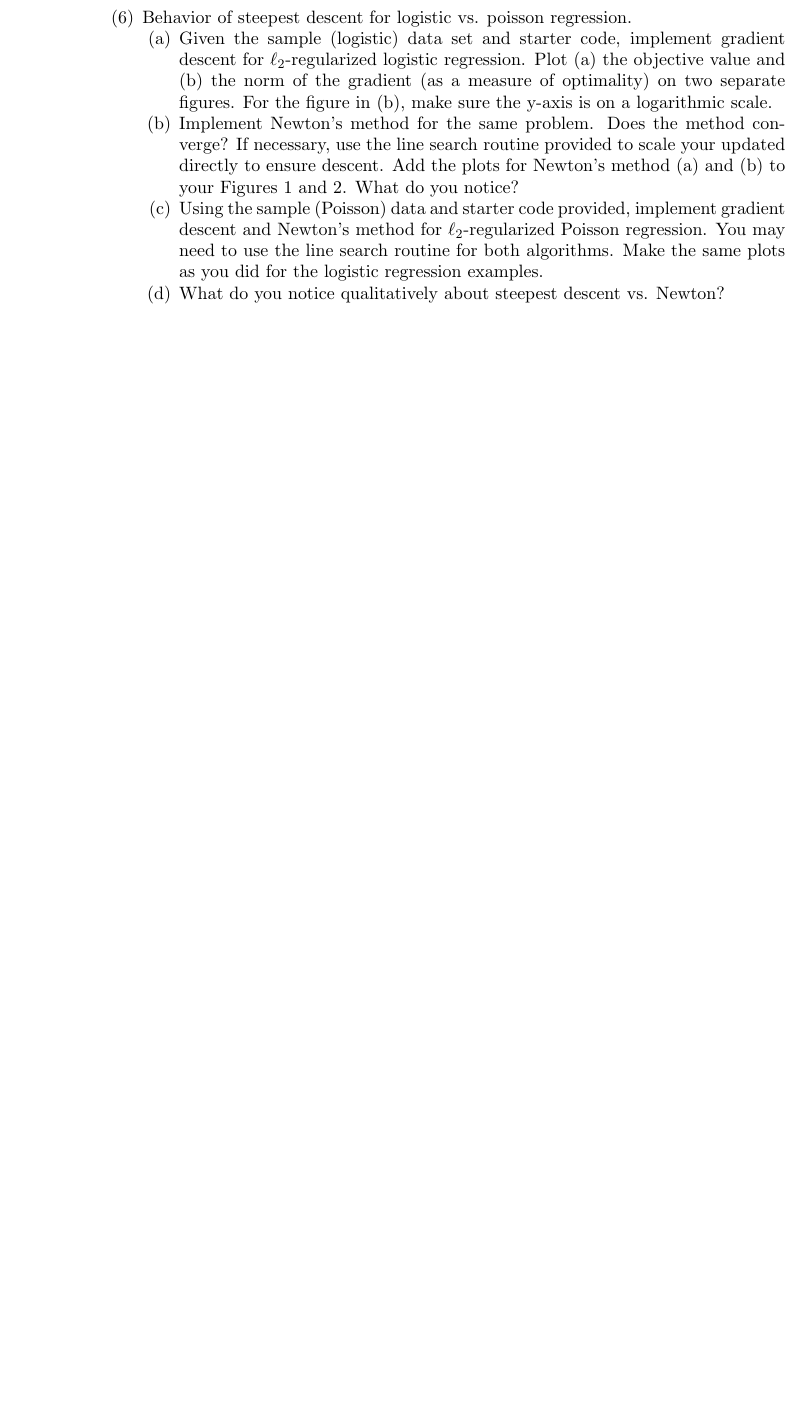
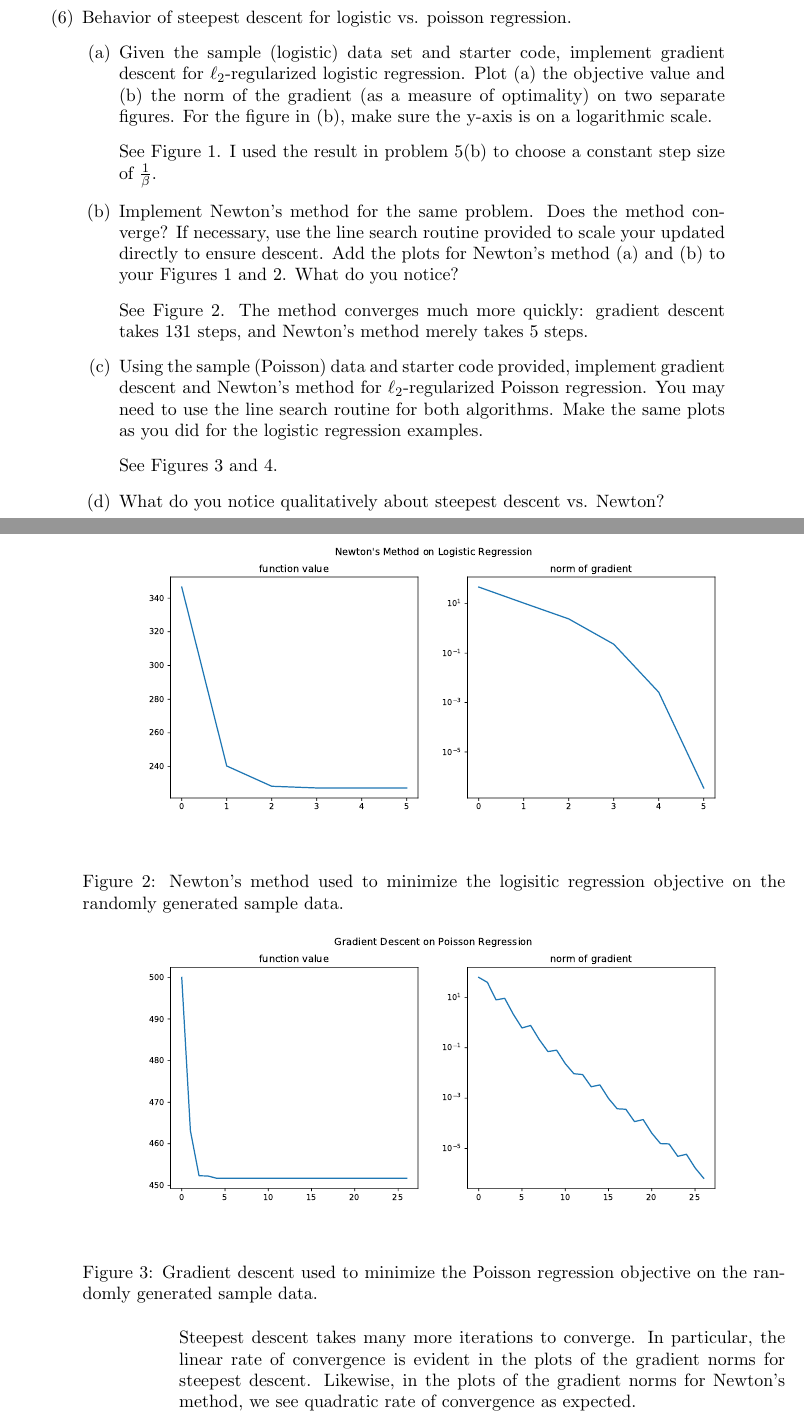
Before and after one commit to ppham27/amath515, a LaTeX problem sheet (hw1/515Hw1.tex): part of page 4 of 4 before the commit and two parts of pages 5 and 6 of 7 after it, the two joined at a grey line, cut so that both start at the same text, the shorter picture padded with empty space. Compiled offline with pdfLaTeX.

Commit message:
Finish coding for HW1

```diff
--- a/hw1/515Hw1.tex
+++ b/hw1/515Hw1.tex
@@ -2,7 +2,7 @@
 \usepackage{geometry}                % See geometry.pdf to learn the layout options. There are lots.
 \geometry{letterpaper}                   % ... or a4paper or a5paper or ...
 %\geometry{landscape}                % Activate for for rotated page geometry
-%\usepackage[parfill]{parskip}    % Activate to begin paragraphs with an empty line rather than an indent
+\usepackage[parfill]{parskip}    % Activate to begin paragraphs with an empty line rather than an indent
 \usepackage{graphicx}
 \usepackage{amssymb}
 \usepackage[all]{xy}
@@ -249,0 +267 @@ Plot (a) the objective value and (b) the norm of the gradient
+  \caption{Gradient descent used to minimize the logisitic regression objective
@@ -250,4 +272,28 @@ Plot (a) the objective value and (b) the norm of the gradient
+See Figure \ref{fig:logistic_gradient_descent}. I used the result in problem
+5(b) to choose a constant step size of $\frac{1}{\beta}$.
+
+
 \item Implement Newton's method for the same problem. Does the method converge? If necessary, use the line search routine provided
-to scale your updated directly to ensure descent. Add the plots for Newton's method (a) and (b) to your Figures 1 and 2. What do you notice?
+  to scale your updated directly to ensure descent. Add the plots for Newton's method (a) and (b) to your Figures 1 and 2. What do you notice?
+
+  \begin{figure}
+    \centering
+    \includegraphics[width=\textwidth]{logistic_newton.pdf}
+    \caption{Newton's method used to minimize the logisitic regression objective
+      on the randomly generated sample data.}
+    \label{fig:logistic_newton}
+  \end{figure}
+
+See Figure \ref{fig:logistic_newton}. The method converges much more quickly:
+gradient descent takes 131 steps, and Newton's method merely takes 5 steps.
+
 \item Using the sample (Poisson) data  and starter code provided, implement gradient descent and Newton's method for $\ell_2$-regularized Poisson regression. You may need to use the line search routine for
-both algorithms. Make the same plots as you did for the logistic regression examples.
+  both algorithms. Make the same plots as you did for the logistic regression examples.
+
+  \begin{figure}
+  \centering
+  \includegraphics[width=\textwidth]{poisson_gradient_descent.pdf}
+  \caption{Gradient descent used to minimize the Poisson regression objective on
+    the randomly generated sample data.}
+  \label{fig:poisson_gradient_descent}
+\end{figure}
@@ -253,0 +304 @@ both algorithms. Make the same plots as you did for the logistic regression exam
+  \caption{Newton's method used to minimize the Poisson regression objective on
@@ -254,6 +309,11 @@ both algorithms. Make the same plots as you did for the logistic regression exam
+See Figures \ref{fig:poisson_gradient_descent} and \ref{fig:poisson_newton}.
+
 \item What do you notice qualitatively about steepest descent vs. Newton?
 
-
+  Steepest descent takes many more iterations to converge. In particular, the
+  linear rate of convergence is evident in the plots of the gradient norms for
+  steepest descent. Likewise, in the plots of the gradient norms for Newton's
+  method, we see quadratic rate of convergence as expected.
 \end{enumerate}
 
 \bigskip\bigskip
```
Also changed, not shown: hw1/515Hw1.pdf, hw1/logistic_gradient_descent.pdf (added), hw1/logistic_newton.pdf (added), hw1/poisson_gradient_descent.pdf (added), hw1/poisson_newton.pdf (added), hw1/515Hw1.tex (39 more changed lines), 1 other file.
